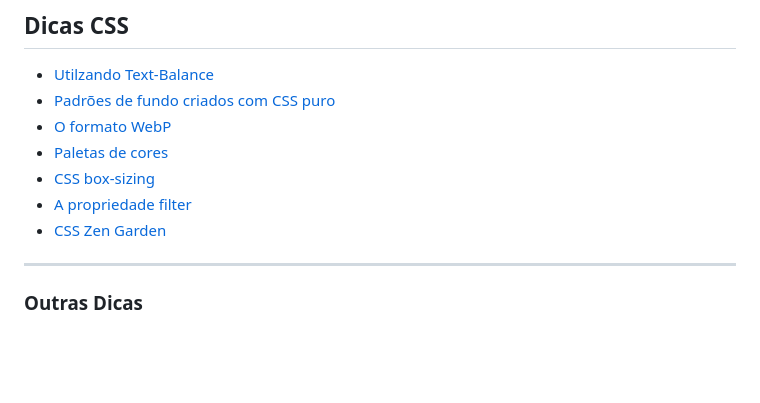
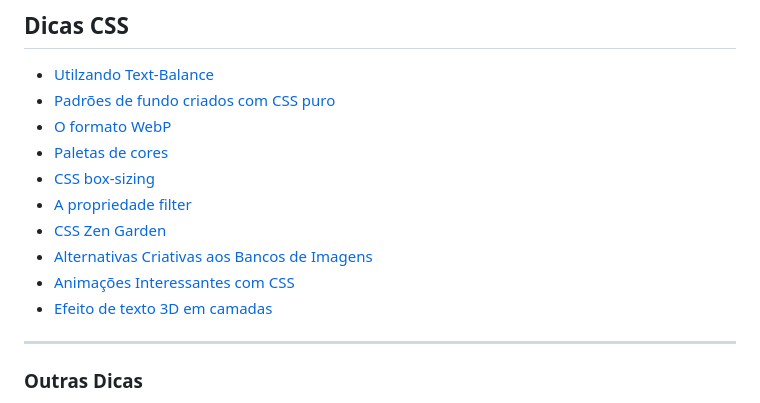
Before and after one commit to HugoHendrix/CodeWiki, a Markdown page: Design-Dev/README.md, the part around the change. Drawn GitHub-style; blank space fills up the shorter version.

Commit message:
Add anotação de efeito 3d

```diff
--- a/Design-Dev/README.md
+++ b/Design-Dev/README.md
@@ -30,6 +30,9 @@ A **The Design.dev Crew** é uma newsletter que oferece dicas valiosas, truques
 - [CSS box-sizing](box-sizing.md)
 - [A propriedade filter](filter.md)
 - [CSS Zen Garden](zengarden.md)
+- [Alternativas Criativas aos Bancos de Imagens](banco-imagens.md)
+- [Animações Interessantes com CSS](animacao.md)
+- [Efeito de texto 3D em camadas](camadas.md)
 
 
 ---
```
Also changed, not shown: Design-Dev/animacao.md (added, +70 -0 lines), Design-Dev/banco-imagens.md (added, +51 -0 lines), Design-Dev/camadas.md (added, +63 -0 lines), Recursos-Web/recursos-web.md (+1 -0 lines), Design-Dev/fofinho.png (added).
